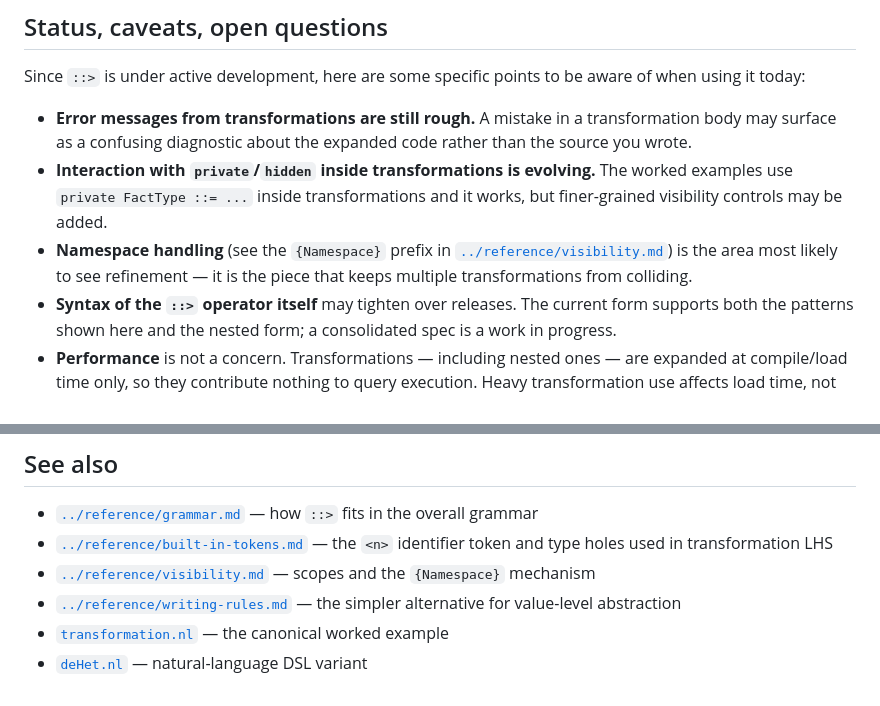
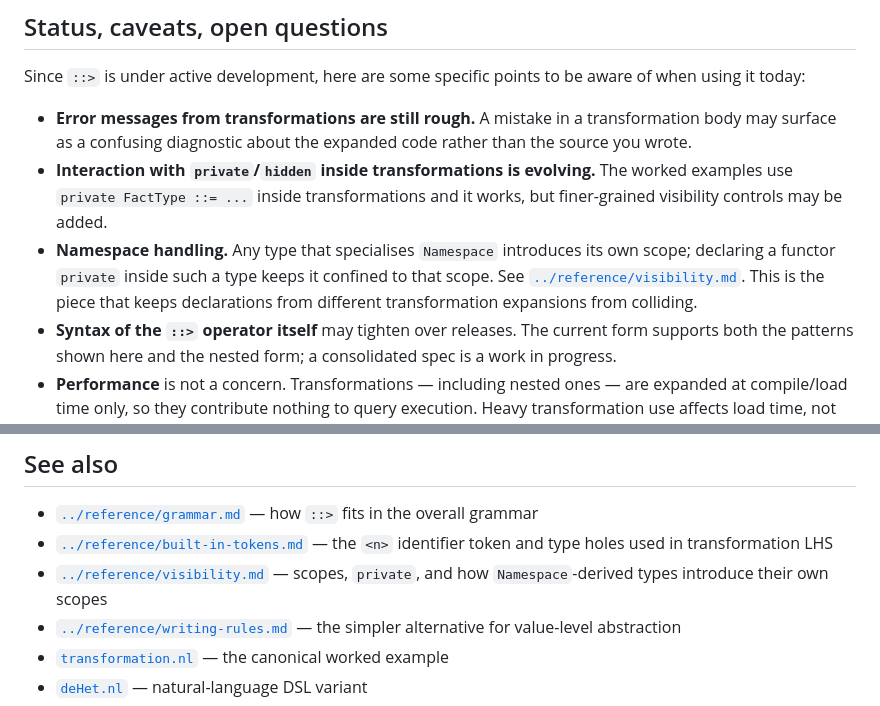
Before and after one commit to ModelingValueGroup/nelumbo, a Markdown page: docs/guides/language-transformations.md, 2 parts joined by grey strips. Drawn GitHub-style.

```diff
--- a/docs/guides/language-transformations.md
+++ b/docs/guides/language-transformations.md
@@ -288,7 +288,7 @@ Since `::>` is under active development, here are some specific points to be awa
 
 - **Error messages from transformations are still rough.** A mistake in a transformation body may surface as a confusing diagnostic about the expanded code rather than the source you wrote.
 - **Interaction with `private`/`hidden` inside transformations is evolving.** The worked examples use `private FactType ::= ...` inside transformations and it works, but finer-grained visibility controls may be added.
-- **Namespace handling** (see the `{Namespace}` prefix in [`../reference/visibility.md`](../reference/visibility.md)) is the area most likely to see refinement — it is the piece that keeps multiple transformations from colliding.
+- **Namespace handling.** Any type that specialises `Namespace` introduces its own scope; declaring a functor `private` inside such a type keeps it confined to that scope. See [`../reference/visibility.md`](../reference/visibility.md). This is the piece that keeps declarations from different transformation expansions from colliding.
 - **Syntax of the `::>` operator itself** may tighten over releases. The current form supports both the patterns shown here and the nested form; a consolidated spec is a work in progress.
 - **Performance** is not a concern. Transformations — including nested ones — are expanded at compile/load time only, so they contribute nothing to query execution. Heavy transformation use affects load time, not the reasoner's runtime.
 
@@ -300,7 +300,7 @@ Check the [latest examples](../../src/main/resources/org/modelingvalue/nelumbo/e
 
 - [`../reference/grammar.md`](../reference/grammar.md) — how `::>` fits in the overall grammar
 - [`../reference/built-in-tokens.md`](../reference/built-in-tokens.md) — the `<n>` identifier token and type holes used in transformation LHS
-- [`../reference/visibility.md`](../reference/visibility.md) — scopes and the `{Namespace}` mechanism
+- [`../reference/visibility.md`](../reference/visibility.md) — scopes, `private`, and how `Namespace`-derived types introduce their own scopes
 - [`../reference/writing-rules.md`](../reference/writing-rules.md) — the simpler alternative for value-level abstraction
 - [`transformation.nl`](../../src/main/resources/org/modelingvalue/nelumbo/examples/transformation.nl) — the canonical worked example
 - [`deHet.nl`](../../src/main/resources/org/modelingvalue/nelumbo/examples/deHet.nl) — natural-language DSL variant
```
Also changed, not shown: docs/reference/visibility.md (+4 -4 lines).
